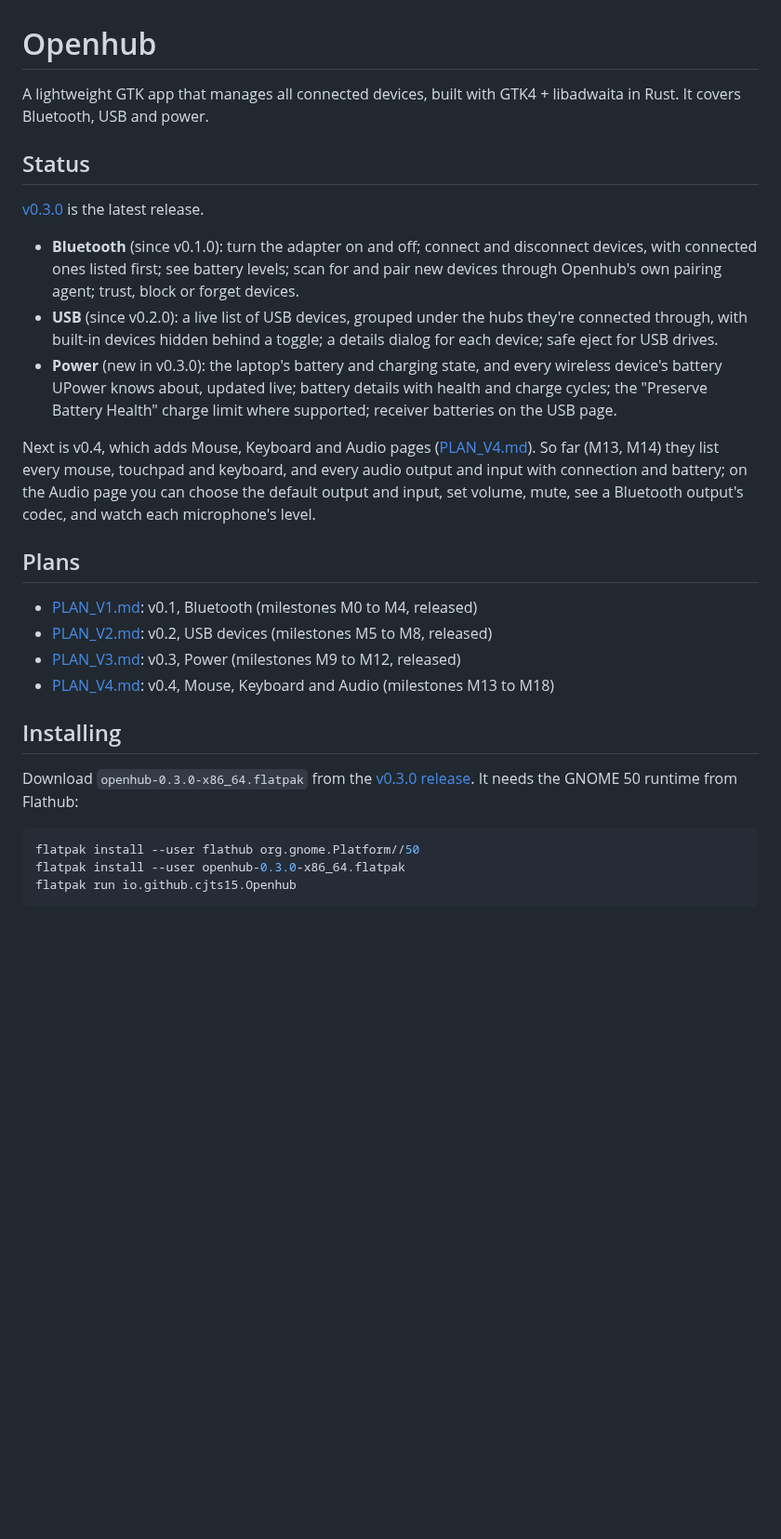
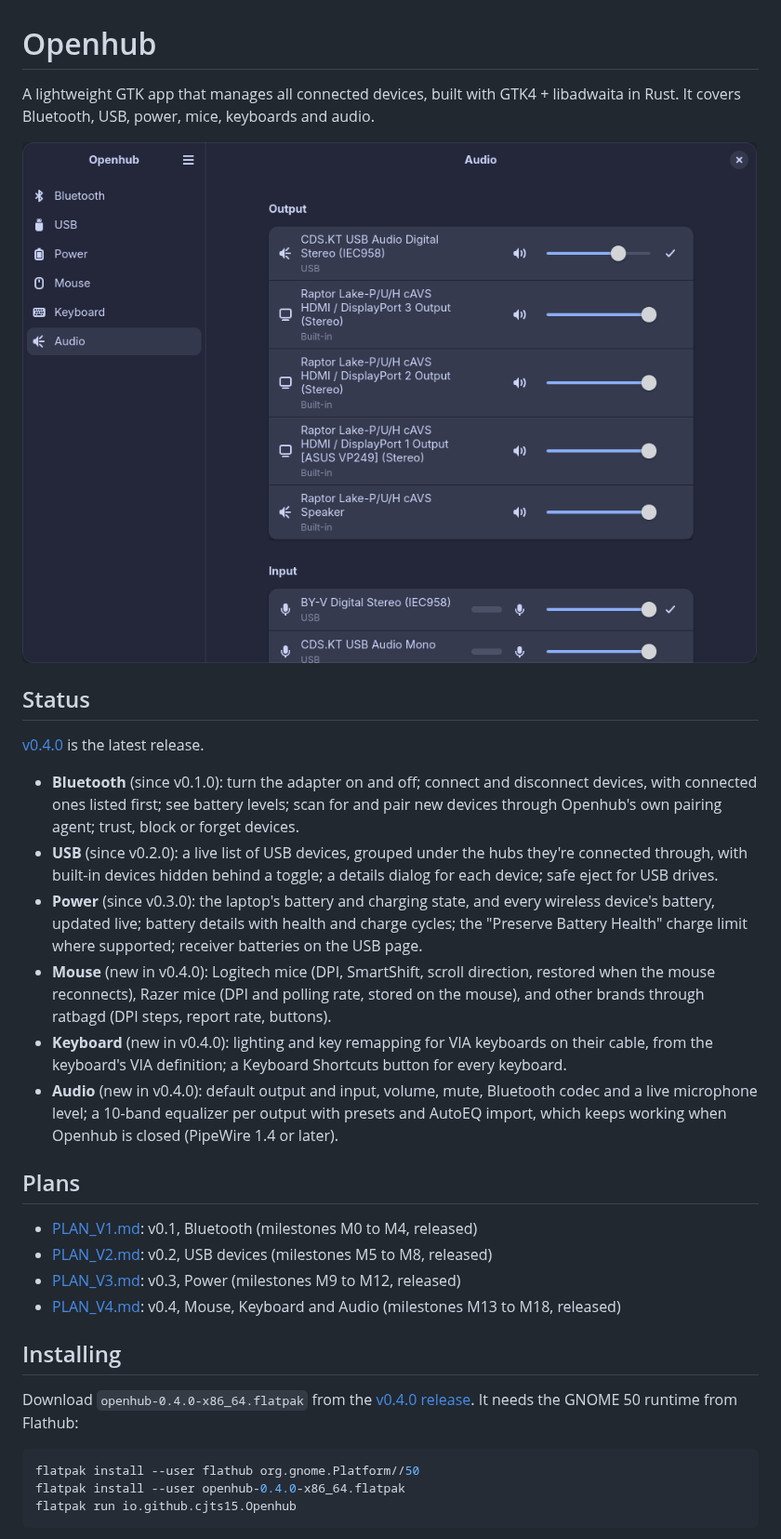
Before and after one commit to CJTS15/openhub, a Markdown page: README.md, the part around one of its changes. Shown at 93% size. Drawn GitHub-style; pictures changed too: data/screenshots/audio.png (added); blank space fills up the shorter version.

````diff
--- a/README.md
+++ b/README.md
@@ -1,30 +1,33 @@
 # Openhub
 
-A lightweight GTK app that manages all connected devices, built with GTK4 + libadwaita in Rust. It covers Bluetooth, USB and power.
+A lightweight GTK app that manages all connected devices, built with GTK4 + libadwaita in Rust. It covers Bluetooth, USB, power, mice, keyboards and audio.
+
+![The Audio page](data/screenshots/audio.png)
 
 ## Status
 
-[v0.3.0](https://github.com/CJTS15/openhub/releases/tag/v0.3.0) is the latest release.
+[v0.4.0](https://github.com/CJTS15/openhub/releases/tag/v0.4.0) is the latest release.
 
 - **Bluetooth** (since v0.1.0): turn the adapter on and off; connect and disconnect devices, with connected ones listed first; see battery levels; scan for and pair new devices through Openhub's own pairing agent; trust, block or forget devices.
 - **USB** (since v0.2.0): a live list of USB devices, grouped under the hubs they're connected through, with built-in devices hidden behind a toggle; a details dialog for each device; safe eject for USB drives.
-- **Power** (new in v0.3.0): the laptop's battery and charging state, and every wireless device's battery UPower knows about, updated live; battery details with health and charge cycles; the "Preserve Battery Health" charge limit where supported; receiver batteries on the USB page.
-
-Next is v0.4, which adds Mouse, Keyboard and Audio pages ([PLAN_V4.md](PLAN_V4.md)). So far (M13, M14) they list every mouse, touchpad and keyboard, and every audio output and input with connection and battery; on the Audio page you can choose the default output and input, set volume, mute, see a Bluetooth output's codec, and watch each microphone's level.
+- **Power** (since v0.3.0): the laptop's battery and charging state, and every wireless device's battery, updated live; battery details with health and charge cycles; the "Preserve Battery Health" charge limit where supported; receiver batteries on the USB page.
+- **Mouse** (new in v0.4.0): Logitech mice (DPI, SmartShift, scroll direction, restored when the mouse reconnects), Razer mice (DPI and polling rate, stored on the mouse), and other brands through ratbagd (DPI steps, report rate, buttons).
+- **Keyboard** (new in v0.4.0): lighting and key remapping for VIA keyboards on their cable, from the keyboard's VIA definition; a Keyboard Shortcuts button for every keyboard.
+- **Audio** (new in v0.4.0): default output and input, volume, mute, Bluetooth codec and a live microphone level; a 10-band equalizer per output with presets and AutoEQ import, which keeps working when Openhub is closed (PipeWire 1.4 or later).
 
 ## Plans
 
 - [PLAN_V1.md](PLAN_V1.md): v0.1, Bluetooth (milestones M0 to M4, released)
 - [PLAN_V2.md](PLAN_V2.md): v0.2, USB devices (milestones M5 to M8, released)
 - [PLAN_V3.md](PLAN_V3.md): v0.3, Power (milestones M9 to M12, released)
-- [PLAN_V4.md](PLAN_V4.md): v0.4, Mouse, Keyboard and Audio (milestones M13 to M18)
+- [PLAN_V4.md](PLAN_V4.md): v0.4, Mouse, Keyboard and Audio (milestones M13 to M18, released)
 
 ## Installing
 
-Download `openhub-0.3.0-x86_64.flatpak` from the [v0.3.0 release](https://github.com/CJTS15/openhub/releases/tag/v0.3.0). It needs the GNOME 50 runtime from Flathub:
+Download `openhub-0.4.0-x86_64.flatpak` from the [v0.4.0 release](https://github.com/CJTS15/openhub/releases/tag/v0.4.0). It needs the GNOME 50 runtime from Flathub:
 
 ```sh
 flatpak install --user flathub org.gnome.Platform//50
-flatpak install --user openhub-0.3.0-x86_64.flatpak
+flatpak install --user openhub-0.4.0-x86_64.flatpak
 flatpak run io.github.cjts15.Openhub
 ```
````
Also changed, not shown: other parts of README.md (+30 -3 lines), data/screenshots/bluetooth.png (added), data/screenshots/keyboard.png (added), data/screenshots/mouse.png (added), data/screenshots/power.png (added), data/screenshots/usb.png (added), 4 other files.
